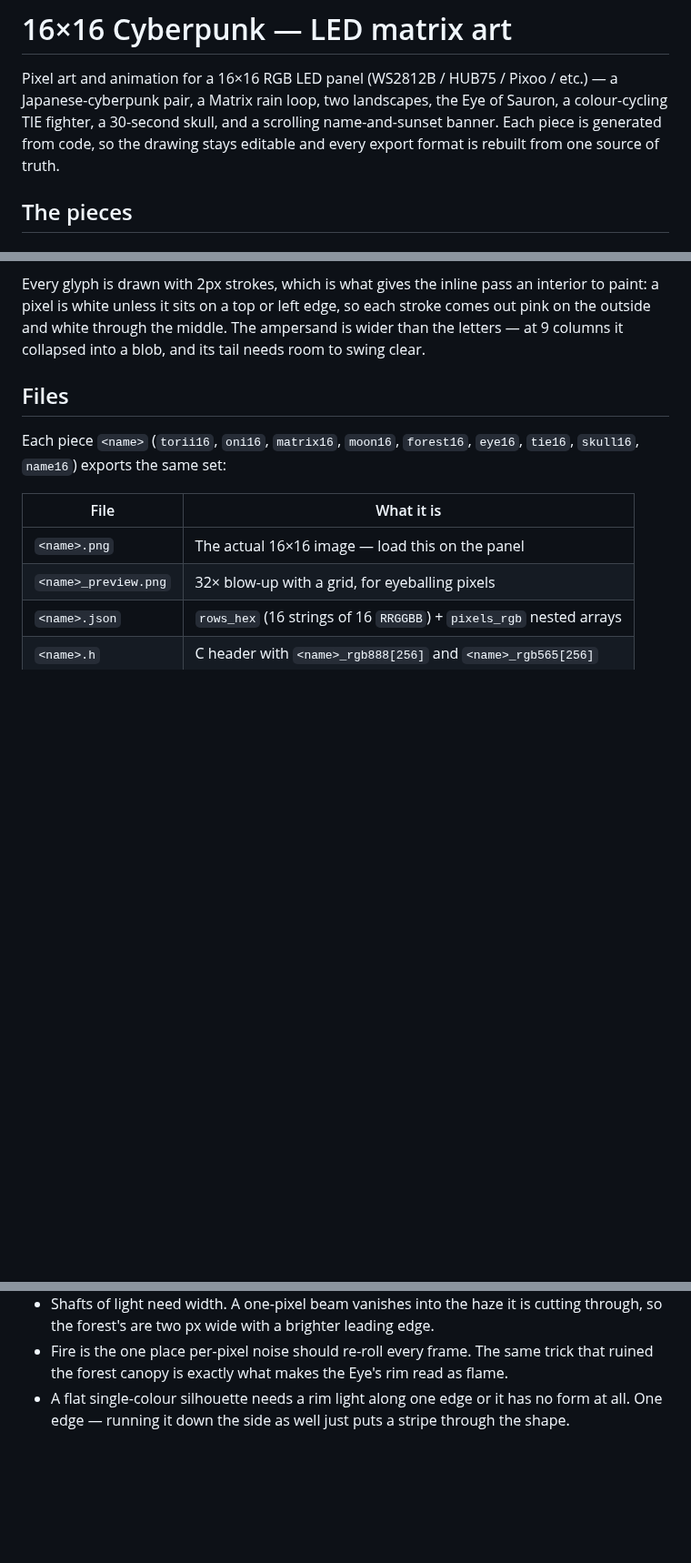
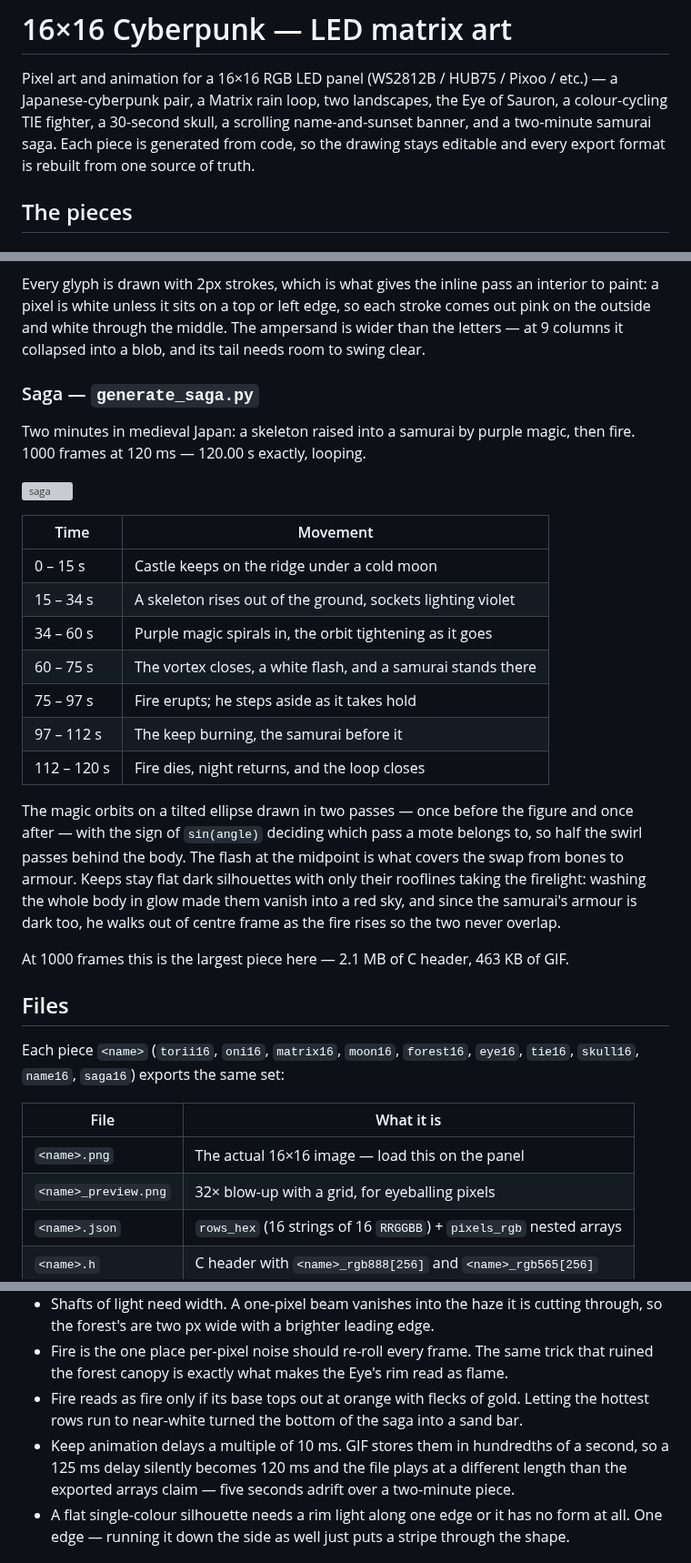
Before and after one commit to mariocannon/Snes, a Markdown page: README.md, 3 parts joined by grey strips. Shown at 91% size. Rendered like a GitHub page; blank space fills up the shorter version; grey boxes are pictures that could not be loaded.

```diff
--- a/README.md
+++ b/README.md
@@ -2,7 +2,8 @@
 
 Pixel art and animation for a 16×16 RGB LED panel (WS2812B / HUB75 / Pixoo /
 etc.) — a Japanese-cyberpunk pair, a Matrix rain loop, two landscapes,
-the Eye of Sauron, a colour-cycling TIE fighter, a 30-second skull, and a scrolling name-and-sunset banner.
+the Eye of Sauron, a colour-cycling TIE fighter, a 30-second skull, a scrolling name-and-sunset banner, and a
+two-minute samurai saga.
 Each piece is generated from code, so the drawing stays editable and every
 export format is rebuilt from one source of truth.
 
@@ -168,10 +169,39 @@ each stroke comes out pink on the outside and white through the middle. The
 ampersand is wider than the letters — at 9 columns it collapsed into a blob,
 and its tail needs room to swing clear.
 
+### Saga — `generate_saga.py`
+
+Two minutes in medieval Japan: a skeleton raised into a samurai by purple
+magic, then fire. 1000 frames at 120 ms — 120.00 s exactly, looping.
+
+![saga](saga16_anim_preview.gif)
+
+| Time | Movement |
+| --- | --- |
+| 0 – 15 s | Castle keeps on the ridge under a cold moon |
+| 15 – 34 s | A skeleton rises out of the ground, sockets lighting violet |
+| 34 – 60 s | Purple magic spirals in, the orbit tightening as it goes |
+| 60 – 75 s | The vortex closes, a white flash, and a samurai stands there |
+| 75 – 97 s | Fire erupts; he steps aside as it takes hold |
+| 97 – 112 s | The keep burning, the samurai before it |
+| 112 – 120 s | Fire dies, night returns, and the loop closes |
+
+The magic orbits on a tilted ellipse drawn in two passes — once before the
+figure and once after — with the sign of `sin(angle)` deciding which pass a
+mote belongs to, so half the swirl passes behind the body. The flash at the
+midpoint is what covers the swap from bones to armour. Keeps stay flat dark
+silhouettes with only their rooflines taking the firelight: washing the whole
+body in glow made them vanish into a red sky, and since the samurai's armour
+is dark too, he walks out of centre frame as the fire rises so the two never
+overlap.
+
+At 1000 frames this is the largest piece here — 2.1 MB of C header, 463 KB of
+GIF.
+
 ## Files
 
 Each piece `<name>` (`torii16`, `oni16`, `matrix16`, `moon16`, `forest16`,
-`eye16`, `tie16`, `skull16`, `name16`) exports the same set:
+`eye16`, `tie16`, `skull16`, `name16`, `saga16`) exports the same set:
 
 | File | What it is |
 | --- | --- |
@@ -267,6 +297,13 @@ panel, the cause is rotation, cropping or scaling, not row order.
 - Fire is the one place per-pixel noise should re-roll every frame. The same
   trick that ruined the forest canopy is exactly what makes the Eye's rim
   read as flame.
+- Fire reads as fire only if its base tops out at orange with flecks of gold.
+  Letting the hottest rows run to near-white turned the bottom of the saga
+  into a sand bar.
+- Keep animation delays a multiple of 10 ms. GIF stores them in hundredths of
+  a second, so a 125 ms delay silently becomes 120 ms and the file plays at a
+  different length than the exported arrays claim — five seconds adrift over
+  a two-minute piece.
 - A flat single-colour silhouette needs a rim light along one edge or it has
   no form at all. One edge — running it down the side as well just puts a
   stripe through the shape.
```
Also changed, not shown: other parts of README.md (+1 -0 lines), saga16.png (added), saga16_anim.gif (added), saga16_preview.png (added), 4 other files.
